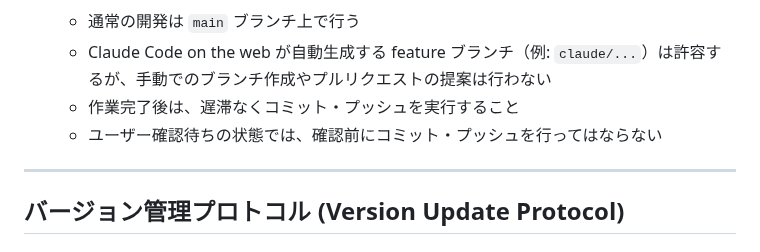
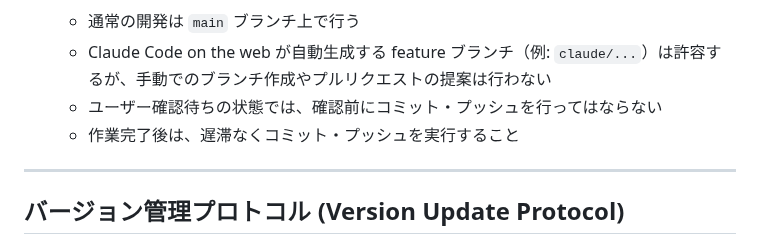
Before and after one commit to burneycherry/yogatari, a Markdown page: CLAUDE.md, the part around the change. Rendered like a GitHub page.

Commit message:
docs: Git運用ルールの記述順を修正

```diff
--- a/CLAUDE.md
+++ b/CLAUDE.md
@@ -233,8 +233,8 @@
 - **Git運用ルール（重要）**:
   - 通常の開発は `main` ブランチ上で行う
   - Claude Code on the web が自動生成する feature ブランチ（例: `claude/...`）は許容するが、手動でのブランチ作成やプルリクエストの提案は行わない
+  - ユーザー確認待ちの状態では、確認前にコミット・プッシュを行ってはならない
   - 作業完了後は、遅滞なくコミット・プッシュを実行すること
-  - ユーザー確認待ちの状態では、確認前にコミット・プッシュを行ってはならない
 
 ---
 
```
